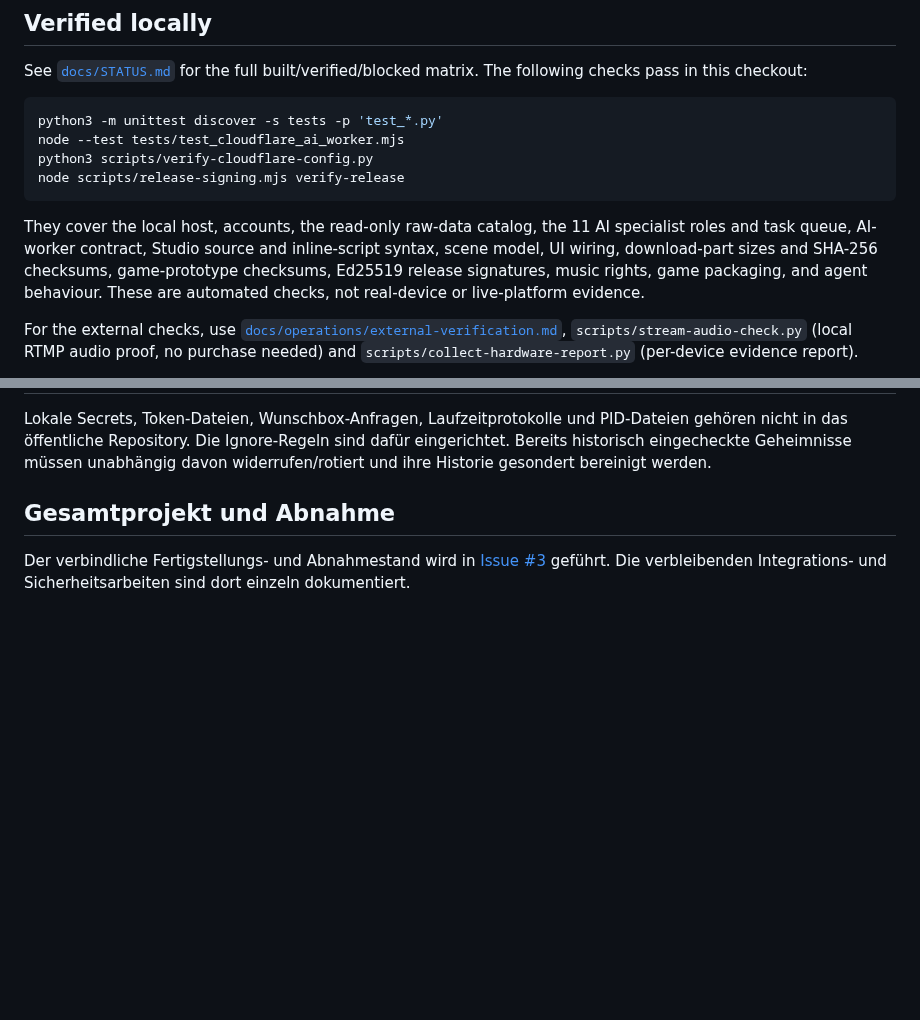
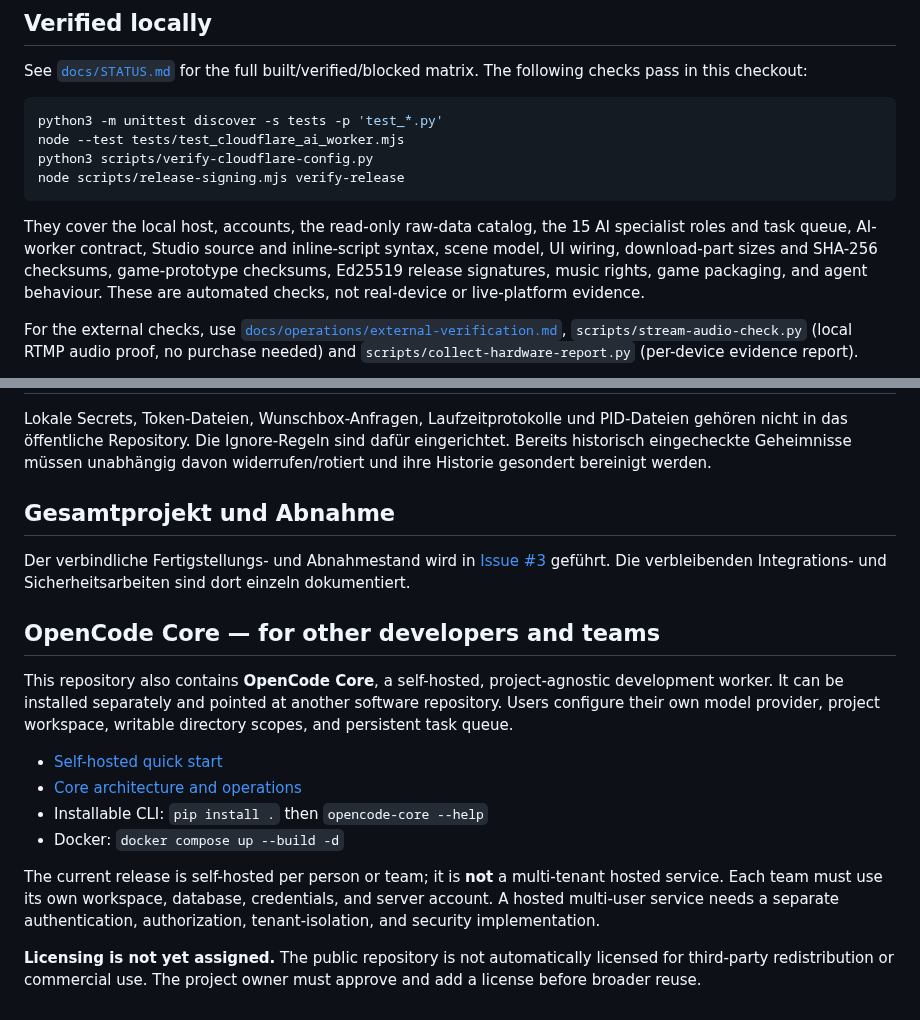
Before and after one commit to schaffrathsascha318-ship-it/streamiov---core, a Markdown page: README.md, 2 parts joined by grey strips. GitHub-like rendering; blank space fills up the shorter version.

Commit message:
Document OpenCode Core as a reusable self-hosted project

````diff
--- a/README.md
+++ b/README.md
@@ -39,7 +39,7 @@ python3 scripts/verify-cloudflare-config.py
 node scripts/release-signing.mjs verify-release
 ```
 
-They cover the local host, accounts, the read-only raw-data catalog, the 11 AI specialist roles and task queue, AI-worker contract, Studio source and inline-script syntax, scene model, UI wiring, download-part sizes and SHA-256 checksums, game-prototype checksums, Ed25519 release signatures, music rights, game packaging, and agent behaviour. These are automated checks, not real-device or live-platform evidence.
+They cover the local host, accounts, the read-only raw-data catalog, the 15 AI specialist roles and task queue, AI-worker contract, Studio source and inline-script syntax, scene model, UI wiring, download-part sizes and SHA-256 checksums, game-prototype checksums, Ed25519 release signatures, music rights, game packaging, and agent behaviour. These are automated checks, not real-device or live-platform evidence.
 
 For the external checks, use [`docs/operations/external-verification.md`](docs/operations/external-verification.md), `scripts/stream-audio-check.py` (local RTMP audio proof, no purchase needed) and `scripts/collect-hardware-report.py` (per-device evidence report).
 
@@ -108,3 +108,17 @@ Lokale Secrets, Token-Dateien, Wunschbox-Anfragen, Laufzeitprotokolle und PID-Da
 Der verbindliche Fertigstellungs- und Abnahmestand wird in
 [Issue #3](https://github.com/schaffrathsascha318-ship-it/streamiov---core/issues/3) geführt.
 Die verbleibenden Integrations- und Sicherheitsarbeiten sind dort einzeln dokumentiert.
+
+
+## OpenCode Core — for other developers and teams
+
+This repository also contains **OpenCode Core**, a self-hosted, project-agnostic development worker. It can be installed separately and pointed at another software repository. Users configure their own model provider, project workspace, writable directory scopes, and persistent task queue.
+
+- [Self-hosted quick start](docs/OPEN-CODE-CORE-QUICKSTART.md)
+- [Core architecture and operations](docs/operations/opencode-core.md)
+- Installable CLI: `pip install .` then `opencode-core --help`
+- Docker: `docker compose up --build -d`
+
+The current release is self-hosted per person or team; it is **not** a multi-tenant hosted service. Each team must use its own workspace, database, credentials, and server account. A hosted multi-user service needs a separate authentication, authorization, tenant-isolation, and security implementation.
+
+**Licensing is not yet assigned.** The public repository is not automatically licensed for third-party redistribution or commercial use. The project owner must approve and add a license before broader reuse.
````
